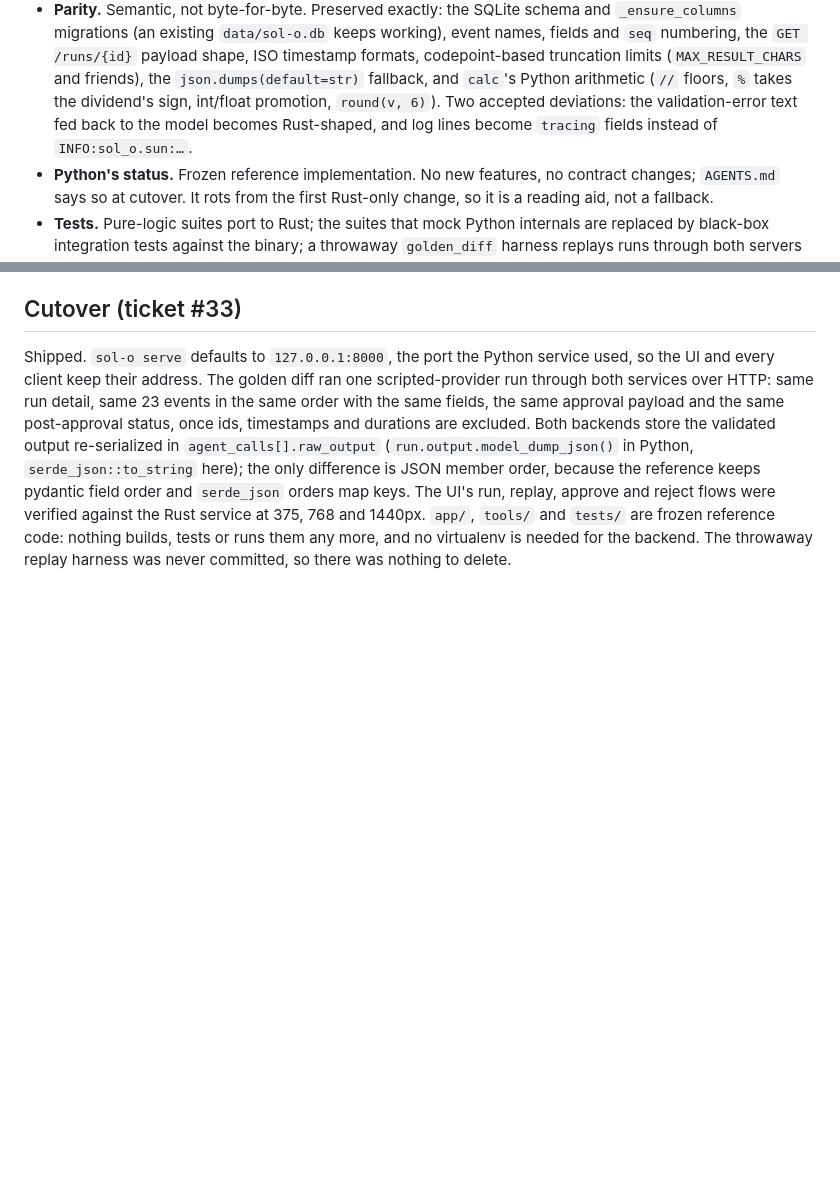
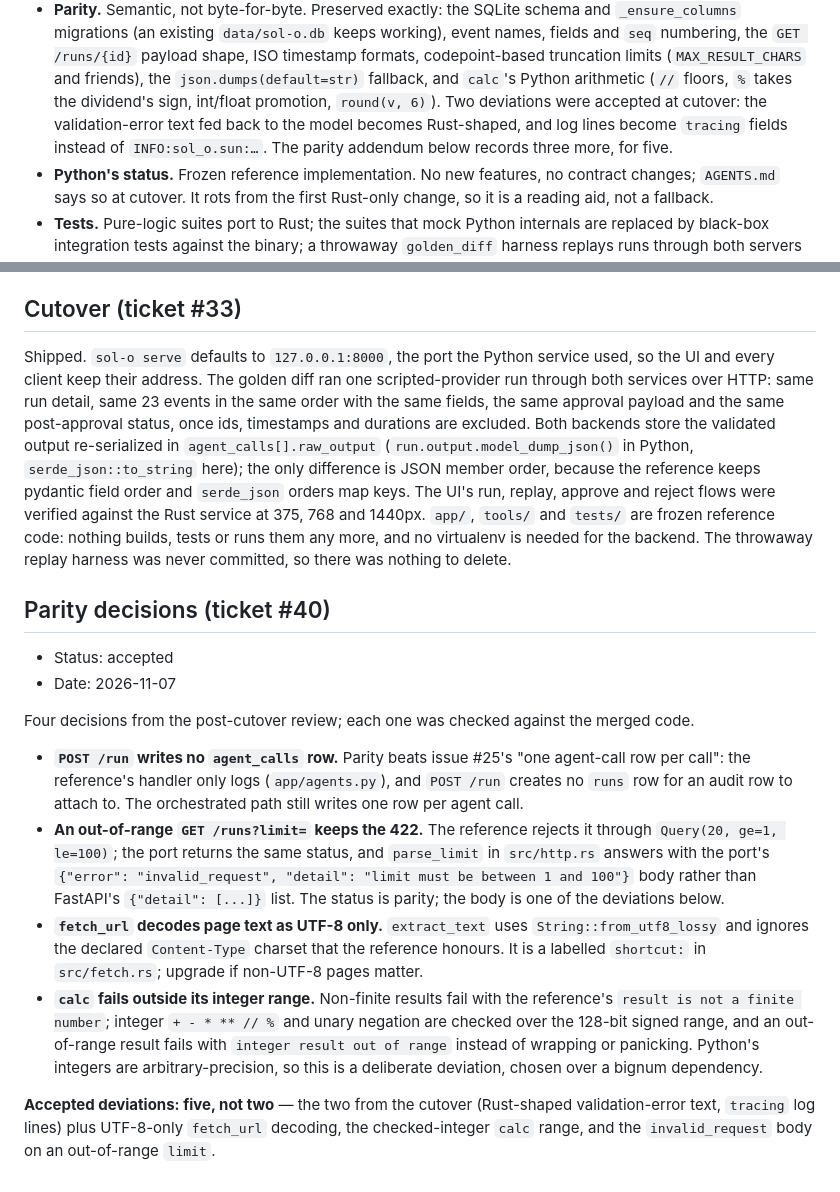
Before and after one commit to salmonenjoyer68/Sol-O, a Markdown page: docs/adr/0002-rust-backend-port.md, 2 parts joined by grey strips. Drawn GitHub-style; blank space fills up the shorter version.

Commit message:
Ticket #40: record the settled parity decisions

```diff
--- a/docs/adr/0002-rust-backend-port.md
+++ b/docs/adr/0002-rust-backend-port.md
@@ -38,8 +38,9 @@ Rewrite the backend in Rust and keep the Python tree in the repo, frozen.
   codepoint-based truncation limits (`MAX_RESULT_CHARS` and friends), the
   `json.dumps(default=str)` fallback, and `calc`'s Python arithmetic (`//` floors, `%`
   takes the dividend's sign, int/float promotion, `round(v, 6)`).
-  Two accepted deviations: the validation-error text fed back to the model becomes
-  Rust-shaped, and log lines become `tracing` fields instead of `INFO:sol_o.sun:…`.
+  Two deviations were accepted at cutover: the validation-error text fed back to the model
+  becomes Rust-shaped, and log lines become `tracing` fields instead of `INFO:sol_o.sun:…`.
+  The parity addendum below records three more, for five.
 - **Python's status.** Frozen reference implementation. No new features, no contract
   changes; `AGENTS.md` says so at cutover. It rots from the first Rust-only change, so it
   is a reading aid, not a fallback.
@@ -89,3 +90,33 @@ replay, approve and reject flows were verified against the Rust service at 375,
 1440px. `app/`, `tools/` and `tests/` are frozen reference code: nothing builds, tests or
 runs them any more, and no virtualenv is needed for the backend. The throwaway replay
 harness was never committed, so there was nothing to delete.
+
+## Parity decisions (ticket #40)
+
+- Status: accepted
+- Date: 2026-11-07
+
+Four decisions from the post-cutover review; each one was checked against the merged code.
+
+- **`POST /run` writes no `agent_calls` row.** Parity beats issue #25's "one agent-call row
+  per call": the reference's handler only logs (`app/agents.py`), and `POST /run` creates
+  no `runs` row for an audit row to attach to. The orchestrated path still writes one row
+  per agent call.
+- **An out-of-range `GET /runs?limit=` keeps the 422.** The reference rejects it through
+  `Query(20, ge=1, le=100)`; the port returns the same status, and `parse_limit` in
+  `src/http.rs` answers with the port's `{"error": "invalid_request", "detail": "limit
+  must be between 1 and 100"}` body rather than FastAPI's `{"detail": [...]}` list. The
+  status is parity; the body is one of the deviations below.
+- **`fetch_url` decodes page text as UTF-8 only.** `extract_text` uses
+  `String::from_utf8_lossy` and ignores the declared `Content-Type` charset that the
+  reference honours. It is a labelled `shortcut:` in `src/fetch.rs`; upgrade if non-UTF-8
+  pages matter.
+- **`calc` fails outside its integer range.** Non-finite results fail with the reference's
+  `result is not a finite number`; integer `+ - * ** // %` and unary negation are checked
+  over the 128-bit signed range, and an out-of-range result fails with `integer result out
+  of range` instead of wrapping or panicking. Python's integers are arbitrary-precision,
+  so this is a deliberate deviation, chosen over a bignum dependency.
+
+**Accepted deviations: five, not two** — the two from the cutover (Rust-shaped
+validation-error text, `tracing` log lines) plus UTF-8-only `fetch_url` decoding, the
+checked-integer `calc` range, and the `invalid_request` body on an out-of-range `limit`.
```
Also changed, not shown: AGENTS.md (+5 -2 lines).
